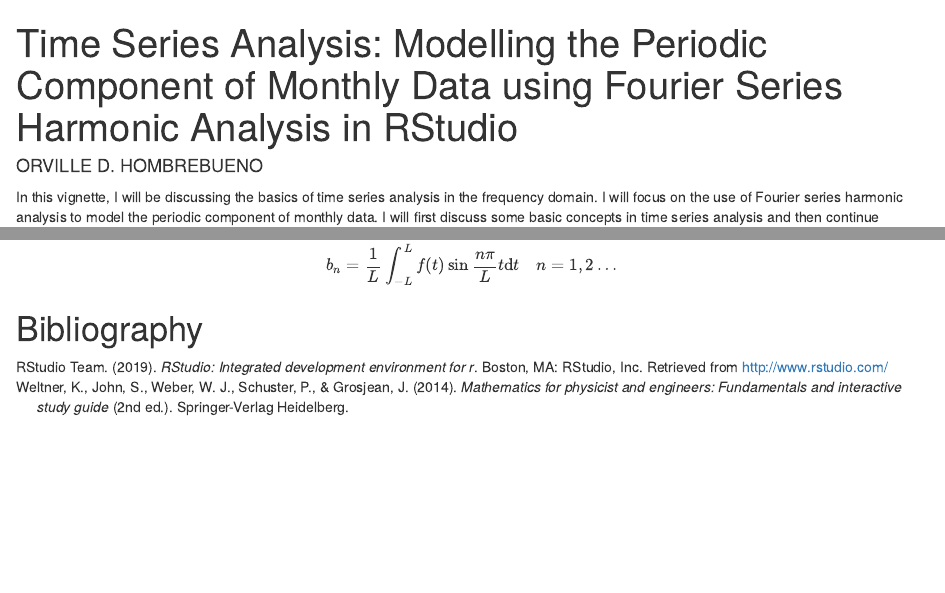
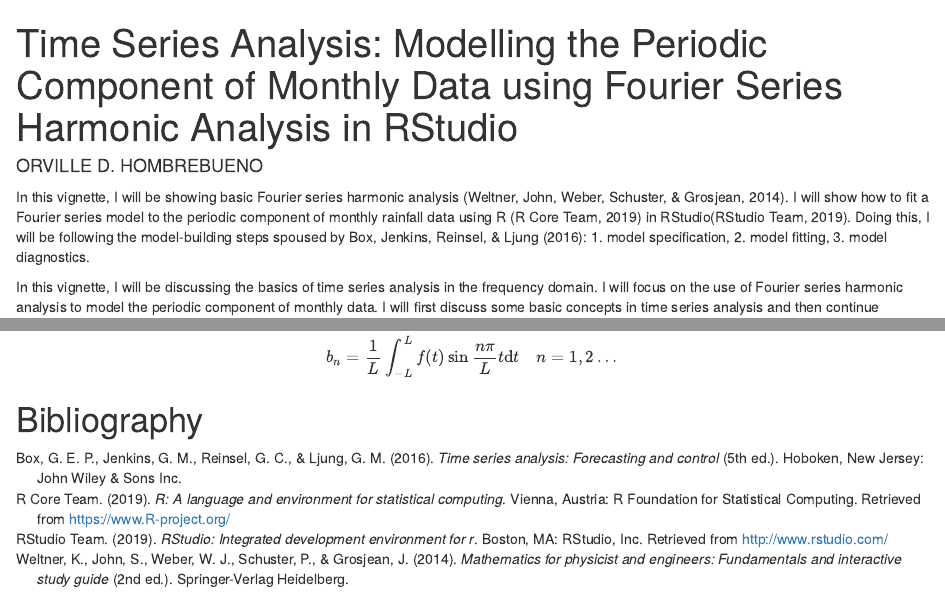
Before and after one commit to ellivromvvn/Advanced-Topics-in-Mathematics, an R Markdown document (FSHA_vignette.Rmd): the page in a window 1100 px wide, from its top, and a second part further down, joined at a grey line. Rendered offline with R 4.5, knitr and Pandoc, with nearby package versions; some code elsewhere in the file could not run offline.

Commit message:
just saving

```diff
--- a/FSHA_vignette.Rmd
+++ b/FSHA_vignette.Rmd
@@ -8,6 +8,9 @@ csl: apa.csl
 bibliography: FSHA_vignette.bib
 nocite: '@*'
 ---
+
+In this vignette, I will be showing basic Fourier series harmonic analysis [@weltner14]. I will show how to fit a Fourier series model to the periodic component of monthly rainfall data using R [@R] in RStudio[@RStudio]. Doing this, I will be following the model-building steps spoused by @box16: 1. model specification, 2. model fitting, 3. model diagnostics.
+
 In this vignette, I will be discussing the basics of time series analysis in the frequency domain. I will focus on the use of Fourier series harmonic analysis to model the periodic component of monthly data. I will first discuss some basic concepts in time series analysis and then continue discussing Fourier series harmonic analysis and its application to modelling the periodic component of monthly data. To provide an example, Fourier series harmonic analysis will be applied to monthly rainfall data using RStudio [@RStudio]. This vignette attempts to provide basic concepts of  model fitting that will serve as stepping stones to advanced Fourier analysis of time series data.
 
 # Time Series Analysis
--- a/FSHA_vignette.bib
+++ b/FSHA_vignette.bib
@@ -16,3 +16,24 @@ address = {Boston, MA},
 year = {2019},
 url = {http://www.rstudio.com/},
 }
+
+@Manual{R,
+title = {R: A Language and Environment for Statistical Computing},
+author = {{R Core Team}},
+organization = {R Foundation for Statistical Computing},
+address = {Vienna, Austria},
+year = {2019},
+url = {https://www.R-project.org/},
+}
+
+@book{box16,
+author = {George E. P. Box and Gwilym M. Jenkins and Gregory C. Reinsel and Greta M. Ljung},
+title = {Time Series Analysis},
+subtitle = {Forecasting and Control},
+publisher = {John Wiley & Sons Inc.},
+address = {Hoboken, New Jersey},
+year = {2016},
+edition = {5th ed.},
+isbn = {978-1-118-67502-1},
+series = {Wiley Series in Probability and Statistics},
+}
```
Also changed, not shown: FSHA_vignette.html, FSHA_vignette.nb.html.
